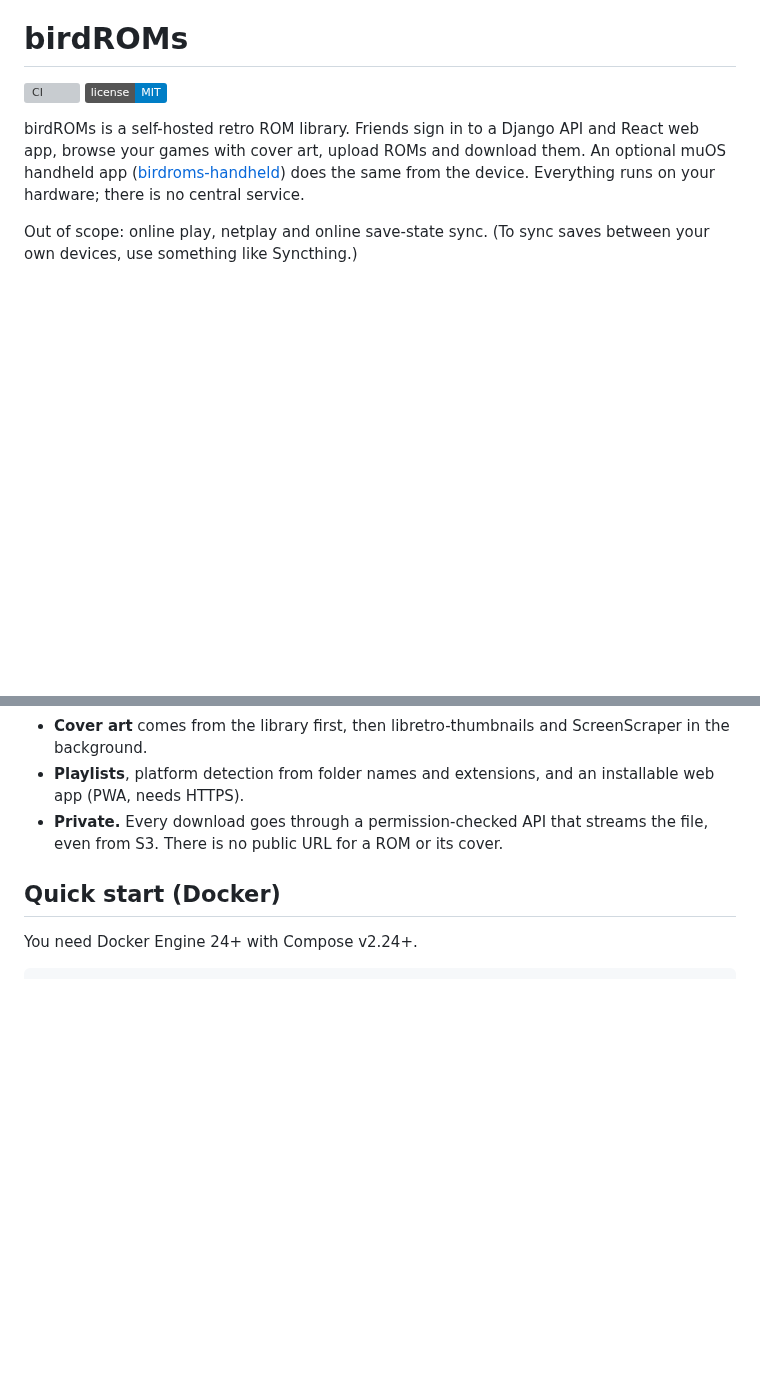
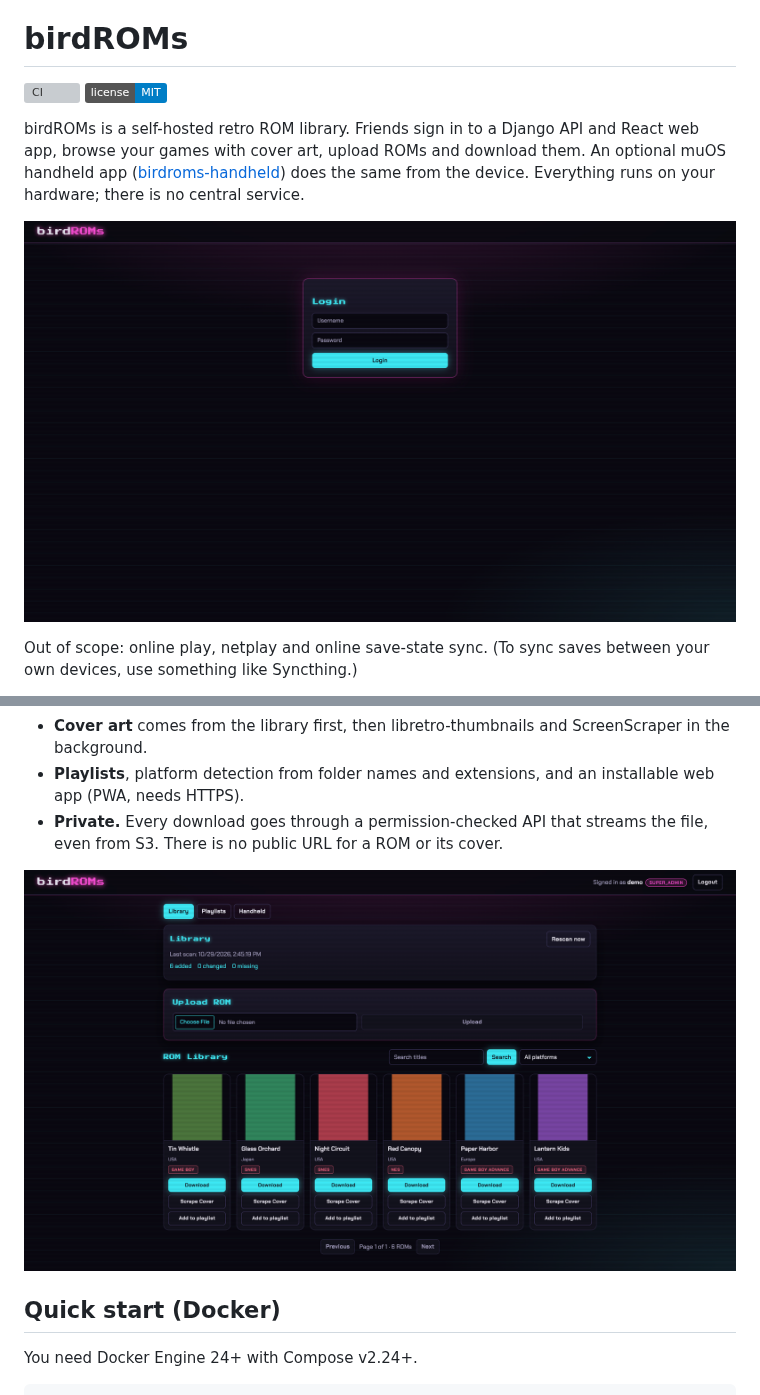
Before and after one commit to amtypaldos/birdROMs, a Markdown page: README.md, 2 parts joined by grey strips. Drawn GitHub-style; pictures changed too: docs/images/library.png (added), docs/images/login.png (added); badges without logos; blank space fills up the shorter version; grey boxes are pictures that could not be loaded.

Commit message:
docs: add README screenshots from the running app
Co-authored-by: Cursor <cursoragent@cursor.com>

```diff
--- a/README.md
+++ b/README.md
@@ -7,6 +7,8 @@ birdROMs is a self-hosted retro ROM library. Friends sign in to a Django API and
 games with cover art, upload ROMs and download them. An optional muOS handheld app
 ([birdroms-handheld](https://github.com/amtypaldos/birdroms-handheld)) does the same from the device.
 Everything runs on your hardware; there is no central service.
+
+![The birdROMs sign-in page](docs/images/login.png)
 
 Out of scope: online play, netplay and online save-state sync. (To sync saves between your own devices,
 use something like Syncthing.)
@@ -31,6 +33,8 @@ use something like Syncthing.)
   needs HTTPS).
 - **Private.** Every download goes through a permission-checked API that streams the file, even from S3.
   There is no public URL for a ROM or its cover.
+
+![The library grid: cover art, clean titles, platform tags and a download button per game](docs/images/library.png)
 
 ## Quick start (Docker)
 
```
Also changed, not shown: other parts of README.md (+4 -0 lines), docs/images/handheld.png (added), docs/images/playlists.png (added).
